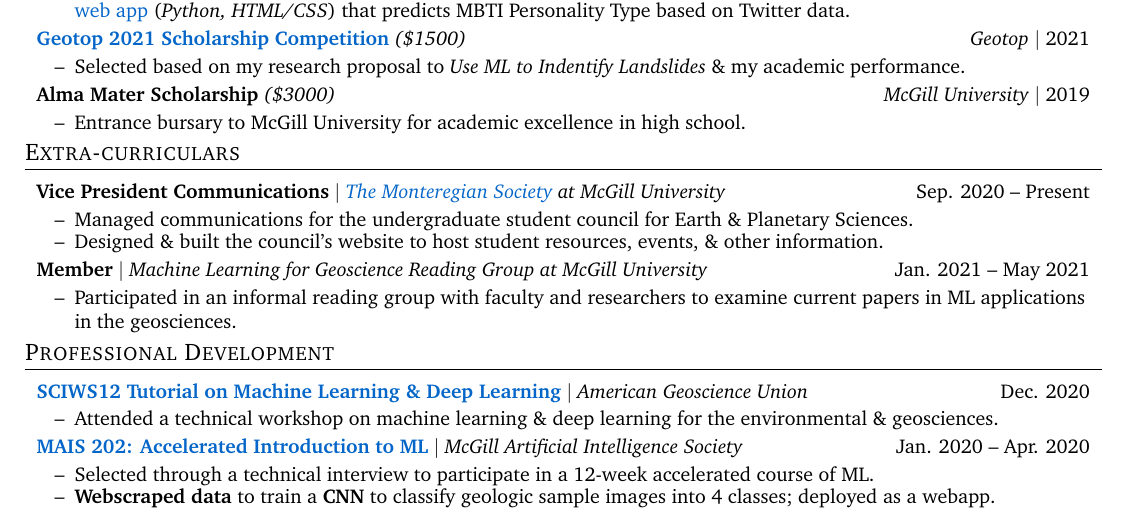
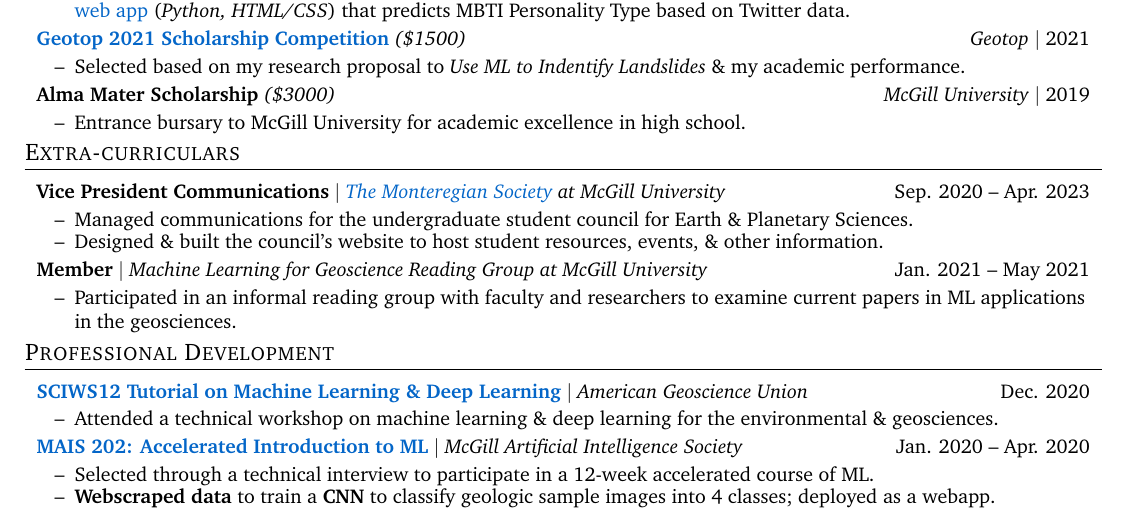
Before and after one commit to nredick/portfolio, a LaTeX CV (cv.tex): part of the page, cut so that both start at the same text. Compiled offline with pdfLaTeX.

Commit message:
update extra-curriculars

```diff
--- a/cv.tex
+++ b/cv.tex
@@ -375,7 +375,7 @@
 %     \EndCVItemList
 % }\spacebetweenitems
 
-\extra{Vice President Communications}{\href{https://www.monteregiansociety.com}{The Monteregian Society} at McGill University}{Sep. 2020 -- Present}{
+\extra{Vice President Communications}{\href{https://www.monteregiansociety.com}{The Monteregian Society} at McGill University}{Sep. 2020 -- Apr. 2023}{
     \BeginCVItemList
     \CVitem{Managed communications for the undergraduate student council for Earth \& Planetary Sciences.}
     \CVitem{Designed \& built the council's website to host student resources, events, \& other information.}
```
Also changed, not shown: cv.pdf.
